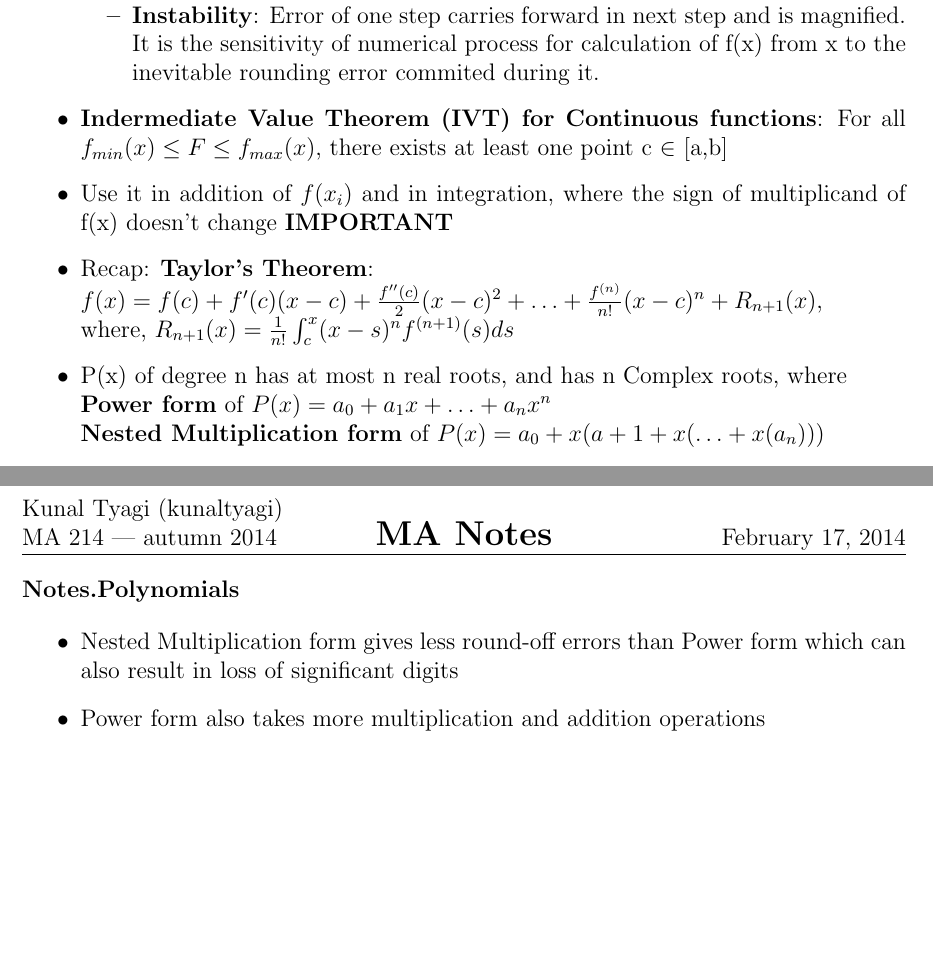
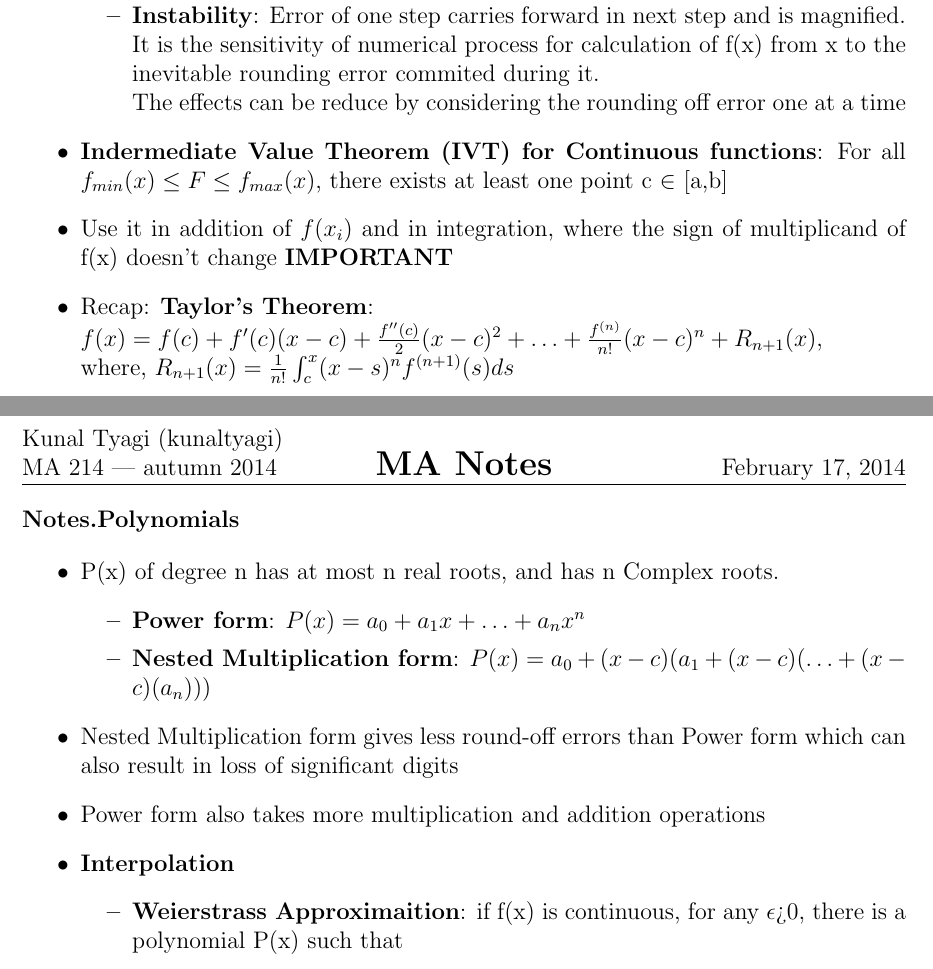
Before and after one commit to kunaltyagi/study-notes, a LaTeX document (ma214:NumericalAnalysis:3:2013-14/notes/one.tex): two parts of pages 1 and 2 of 2, joined at a grey line, cut so that both start at the same text, the shorter picture padded with empty space. Compiled offline with pdfLaTeX.

Commit message:
lecture 3 completed, almost

```diff
--- a/ma214:NumericalAnalysis:3:2013-14/notes/one.tex
+++ b/ma214:NumericalAnalysis:3:2013-14/notes/one.tex
@@ -51,16 +51,14 @@
         \item \textbf{Error Propagation}
         \begin{itemize}
             \item \textbf{Condition/Sensitivity} = max{$\mid \frac{f(x)-f(x^*)}{f(x)}\mid \div \mid \frac{x-x^*}{x} \mid$} for small RE. It is $\approx \mid \frac{f'(x)x}{f(x)}\mid$. The larger the number, the more the function is \textbf{ill-conditioned}
-            \item \textbf{Instability}: Error of one step carries forward in next step and is magnified. It is the sensitivity of numerical process for calculation of f(x) from x to the inevitable rounding error commited during it.
+            \item \textbf{Instability}: Error of one step carries forward in next step and is magnified. It is the sensitivity of numerical process for calculation of f(x) from x to the inevitable rounding error commited during it.\\
+            The effects can be reduce by considering the rounding off error one at a time
         \end{itemize}
         \item \textbf{Indermediate Value Theorem (IVT) for Continuous functions}: For all $f_{min}(x) \le F \le f_{max}(x)$, there exists at least one point c $\in$ [a,b]
         \item Use it in addition of $f(x_i)$ and in integration, where the sign of multiplicand of f(x) doesn't change \textbf{IMPORTANT}
         \item Recap: \textbf{Taylor's Theorem}: \\
         $f(x) = f(c)+f'(c)(x-c)+\frac{f''(c)}{2}(x-c)^2 + \ldots + \frac{f^{(n)}}{n!}(x-c)^n + R_{n+1}(x)$,\\
         where, $R_{n+1}(x)=\frac{1}{n!}\int _c^x (x-s)^n f^{(n+1)}(s) ds$
-        \item P(x) of degree n has at most n real roots, and has n Complex roots, where\\
-        \textbf{Power form} of $P(x) = a_0 + a_1x + \ldots + a_nx^n$\\
-        \textbf {Nested Multiplication form} of $P(x) = a_0 + x(a+1 + x(\ldots+x(a_n)))$
         \item Between $\{\alpha _n\}_{n \ge 1}$ and $\{\beta _n\}_{n \ge 1}$, $\alpha _n$ is Big-Oh $\beta _n$ if $\mid \alpha _n \mid \le \mid k\beta _n \mid \iff \alpha _n = \Theta(\beta _n)$ for some k and all sufficiently large n
         \item $\alpha _n$ is Little-Oh $\beta _n$ if $lim_{n\to \infty} \frac{\alpha _n}{\beta _n} = 0$
 
@@ -69,8 +67,17 @@
 
 \begin{answer}{Polynomials}
 \begin{itemize}
+    \item P(x) of degree n has at most n real roots, and has n Complex roots.
+    \begin{itemize}
+        \item \textbf{Power form}: $P(x) = a_0 + a_1x + \ldots + a_nx^n$
+        \item \textbf {Nested Multiplication form}: $P(x) = a_0 + (x-c)(a_1+ (x-c)(\ldots+(x-c)(a_n)))$
+    \end{itemize}
     \item Nested Multiplication form gives less round-off errors than Power form which can also result in loss of significant digits
     \item Power form also takes more multiplication and addition operations
+    \item \textbf {Interpolation}
+    \begin{itemize}
+        \item \textbf{Weierstrass Approximaition}: if f(x) is continuous, for any $\epsilon$>0, there is a polynomial P(x) such that
+    \end{itemize}
 \end{itemize}
 \end{answer}
 
```
